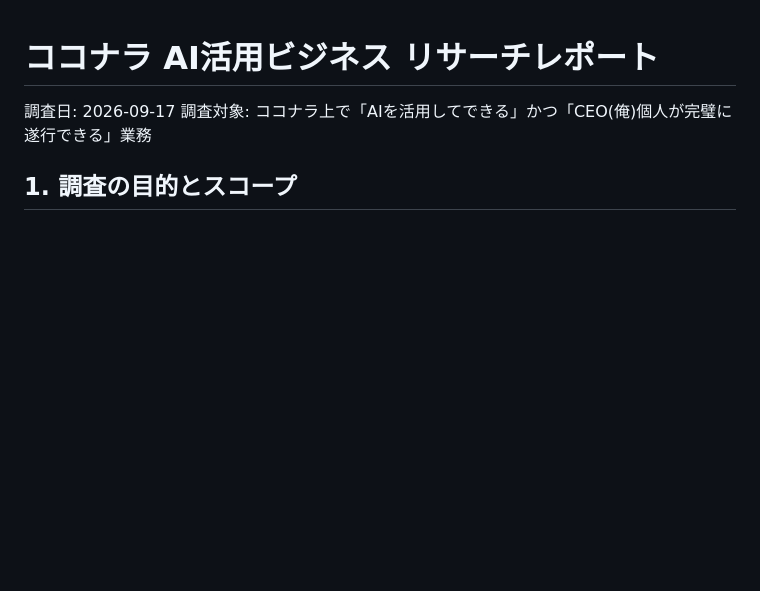
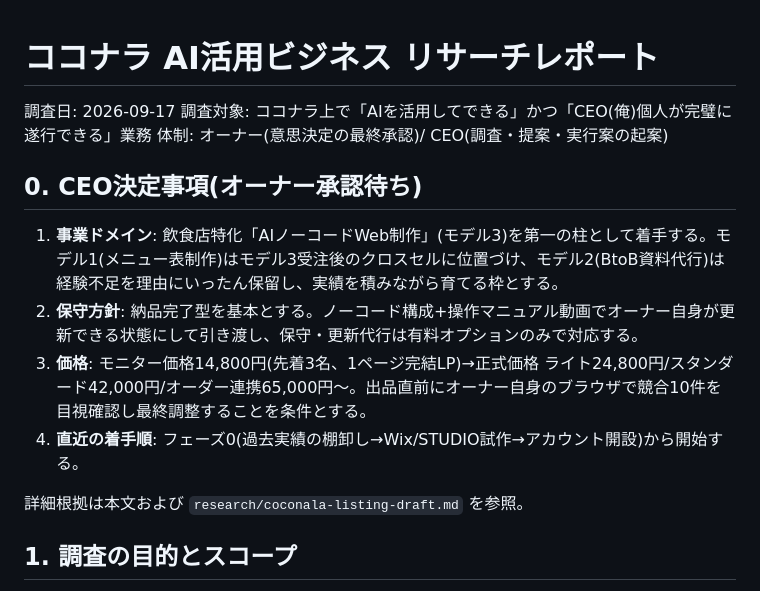
Before and after one commit to yokkana57-tech/Yuji, a Markdown page: research/coconala-ai-business-research.md, the part around the change. Rendered like a GitHub page; blank space fills up the shorter version.

Commit message:
CEO決定事項をレポート冒頭に追記(オーナー承認待ち)
オーナー/CEOの体制を明記し、事業ドメイン・保守方針・価格・直近の着手順をCEO決定事項として集約した。

```diff
--- a/research/coconala-ai-business-research.md
+++ b/research/coconala-ai-business-research.md
@@ -2,6 +2,16 @@
 
 調査日: 2026-09-17
 調査対象: ココナラ上で「AIを活用してできる」かつ「CEO(俺)個人が完璧に遂行できる」業務
+体制: オーナー(意思決定の最終承認)/ CEO(調査・提案・実行案の起案)
+
+## 0. CEO決定事項(オーナー承認待ち)
+
+1. **事業ドメイン**: 飲食店特化「AIノーコードWeb制作」(モデル3)を第一の柱として着手する。モデル1(メニュー表制作)はモデル3受注後のクロスセルに位置づけ、モデル2(BtoB資料代行)は経験不足を理由にいったん保留し、実績を積みながら育てる枠とする。
+2. **保守方針**: 納品完了型を基本とする。ノーコード構成+操作マニュアル動画でオーナー自身が更新できる状態にして引き渡し、保守・更新代行は有料オプションのみで対応する。
+3. **価格**: モニター価格14,800円(先着3名、1ページ完結LP)→正式価格 ライト24,800円/スタンダード42,000円/オーダー連携65,000円〜。出品直前にオーナー自身のブラウザで競合10件を目視確認し最終調整することを条件とする。
+4. **直近の着手順**: フェーズ0(過去実績の棚卸し→Wix/STUDIO試作→アカウント開設)から開始する。
+
+詳細根拠は本文および `research/coconala-listing-draft.md` を参照。
 
 ## 1. 調査の目的とスコープ
 
```
